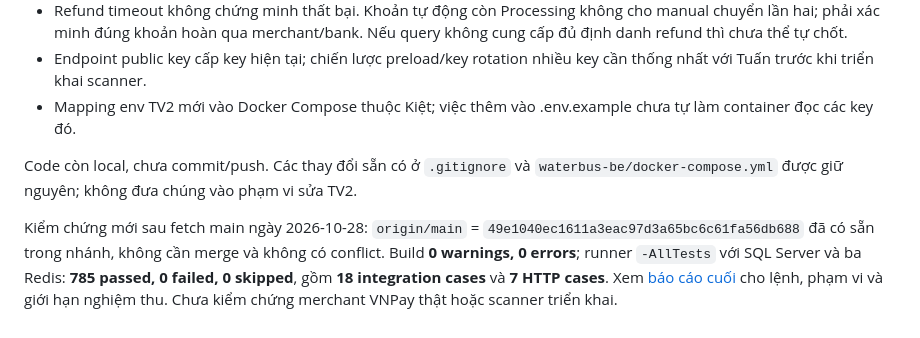
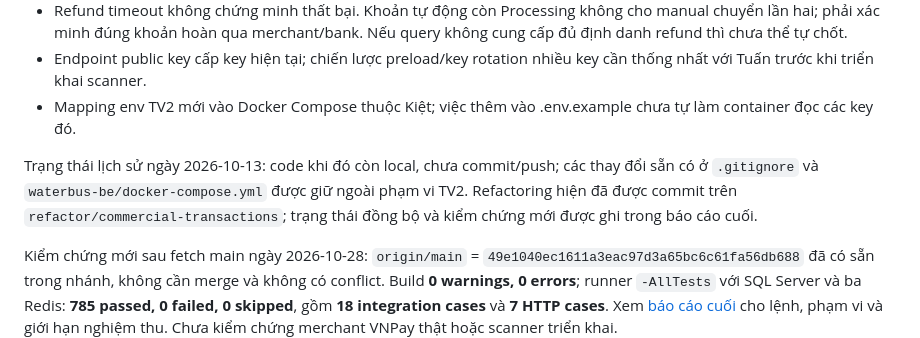
Before and after one commit to minhvuong0909/waterbus-system, a Markdown page: docs/NHAT_ANH_TEST_GUIDE.md, the part around the change. GitHub-like rendering.

Commit message:
docs(commercial): label historical local delivery state

```diff
--- a/docs/NHAT_ANH_TEST_GUIDE.md
+++ b/docs/NHAT_ANH_TEST_GUIDE.md
@@ -96,7 +96,7 @@ Lệnh này dùng cấu hình thông thường của bạn, không tự bật me
 - Endpoint public key cấp key hiện tại; chiến lược preload/key rotation nhiều key cần thống nhất với Tuấn trước khi triển khai scanner.
 - Mapping env TV2 mới vào Docker Compose thuộc Kiệt; việc thêm vào .env.example chưa tự làm container đọc các key đó.
 
-Code còn local, chưa commit/push. Các thay đổi sẵn có ở `.gitignore` và `waterbus-be/docker-compose.yml` được giữ nguyên; không đưa chúng vào phạm vi sửa TV2.
+Trạng thái lịch sử ngày 2026-10-13: code khi đó còn local, chưa commit/push; các thay đổi sẵn có ở `.gitignore` và `waterbus-be/docker-compose.yml` được giữ ngoài phạm vi TV2. Refactoring hiện đã được commit trên `refactor/commercial-transactions`; trạng thái đồng bộ và kiểm chứng mới được ghi trong báo cáo cuối.
 
 
 Kiểm chứng mới sau fetch main ngày 2026-10-28: `origin/main` = `49e1040ec1611a3eac97d3a65bc6c61fa56db688` đã có sẵn trong nhánh, không cần merge và không có conflict. Build **0 warnings, 0 errors**; runner `-AllTests` với SQL Server và ba Redis: **785 passed, 0 failed, 0 skipped**, gồm **18 integration cases** và **7 HTTP cases**. Xem [báo cáo cuối](../waterbus-be/docs/COMMERCIAL_REFACTORING_REPORT.md) cho lệnh, phạm vi và giới hạn nghiệm thu. Chưa kiểm chứng merchant VNPay thật hoặc scanner triển khai.
```
